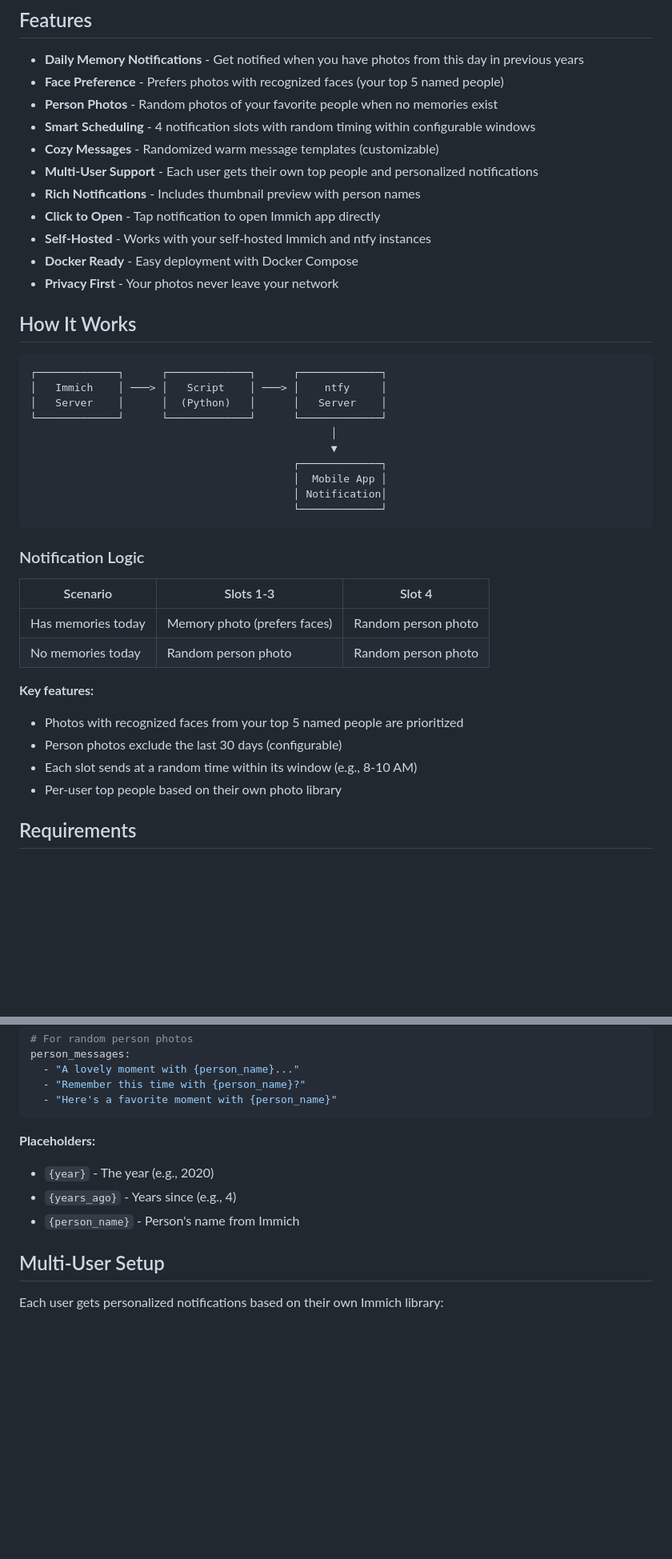
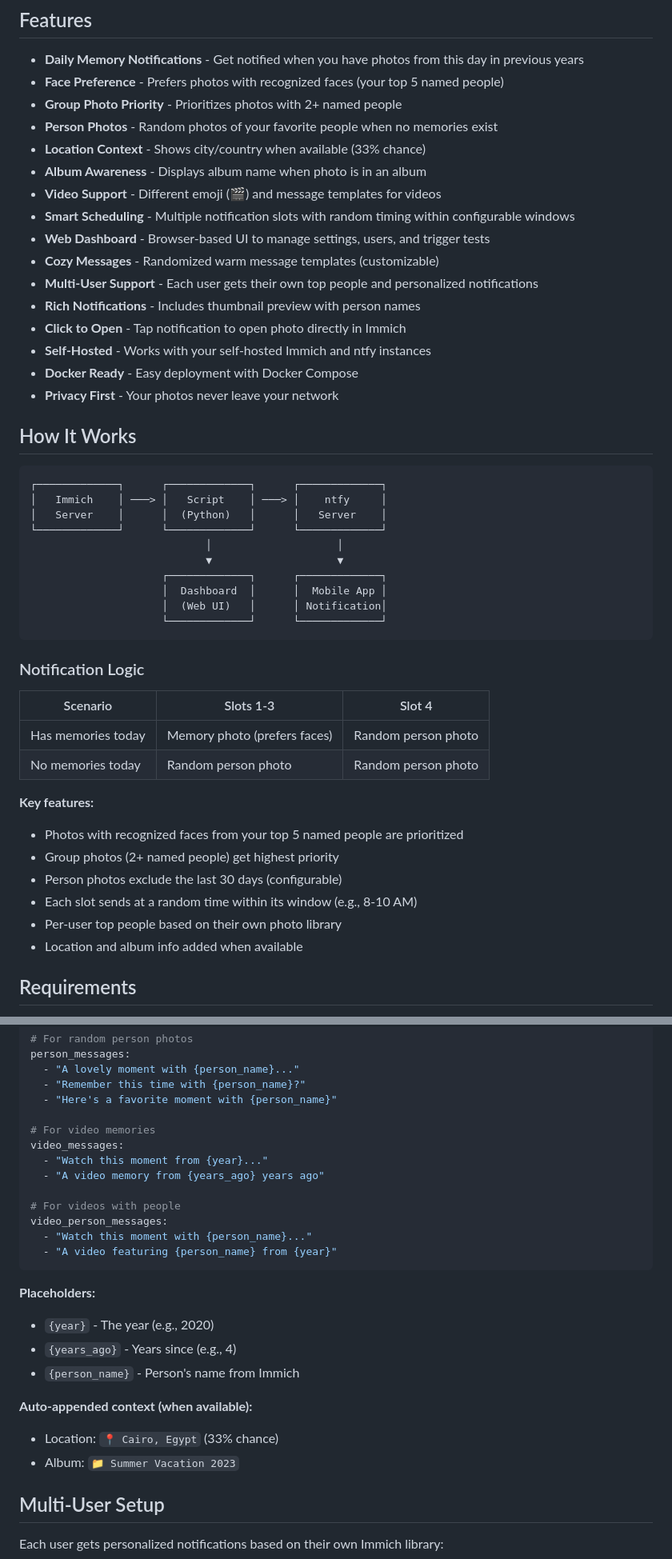
Before and after one commit to ismaildakrory/immich-memories-notify, a Markdown page: README.md, 2 parts joined by grey strips. Shown at 80% size. Drawn GitHub-style; blank space fills up the shorter version.

````diff
--- a/README.md
+++ b/README.md
@@ -8,12 +8,17 @@ Get daily push notifications when you have photo memories in [Immich](https://im
 
 - **Daily Memory Notifications** - Get notified when you have photos from this day in previous years
 - **Face Preference** - Prefers photos with recognized faces (your top 5 named people)
+- **Group Photo Priority** - Prioritizes photos with 2+ named people
 - **Person Photos** - Random photos of your favorite people when no memories exist
-- **Smart Scheduling** - 4 notification slots with random timing within configurable windows
+- **Location Context** - Shows city/country when available (33% chance)
+- **Album Awareness** - Displays album name when photo is in an album
+- **Video Support** - Different emoji (🎬) and message templates for videos
+- **Smart Scheduling** - Multiple notification slots with random timing within configurable windows
+- **Web Dashboard** - Browser-based UI to manage settings, users, and trigger tests
 - **Cozy Messages** - Randomized warm message templates (customizable)
 - **Multi-User Support** - Each user gets their own top people and personalized notifications
 - **Rich Notifications** - Includes thumbnail preview with person names
-- **Click to Open** - Tap notification to open Immich app directly
+- **Click to Open** - Tap notification to open photo directly in Immich
 - **Self-Hosted** - Works with your self-hosted Immich and ntfy instances
 - **Docker Ready** - Easy deployment with Docker Compose
 - **Privacy First** - Your photos never leave your network
@@ -25,12 +30,12 @@ Get daily push notifications when you have photo memories in [Immich](https://im
 │   Immich    │ ───> │   Script    │ ───> │    ntfy     │
 │   Server    │      │  (Python)   │      │   Server    │
 └─────────────┘      └─────────────┘      └─────────────┘
-                                                │
-                                                ▼
-                                          ┌─────────────┐
-                                          │  Mobile App │
-                                          │ Notification│
-                                          └─────────────┘
+                            │                    │
+                            ▼                    ▼
+                     ┌─────────────┐      ┌─────────────┐
+                     │  Dashboard  │      │  Mobile App │
+                     │  (Web UI)   │      │ Notification│
+                     └─────────────┘      └─────────────┘
 ```
 
 ### Notification Logic
@@ -42,9 +47,11 @@ Get daily push notifications when you have photo memories in [Immich](https://im
 
 **Key features:**
 - Photos with recognized faces from your top 5 named people are prioritized
+- Group photos (2+ named people) get highest priority
 - Person photos exclude the last 30 days (configurable)
 - Each slot sends at a random time within its window (e.g., 8-10 AM)
 - Per-user top people based on their own photo library
+- Location and album info added when available
 
 ## Requirements
 
@@ -243,12 +313,26 @@ person_messages:
   - "A lovely moment with {person_name}..."
   - "Remember this time with {person_name}?"
   - "Here's a favorite moment with {person_name}"
+
+# For video memories
+video_messages:
+  - "Watch this moment from {year}..."
+  - "A video memory from {years_ago} years ago"
+
+# For videos with people
+video_person_messages:
+  - "Watch this moment with {person_name}..."
+  - "A video featuring {person_name} from {year}"
 ```
 
 **Placeholders:**
 - `{year}` - The year (e.g., 2020)
 - `{years_ago}` - Years since (e.g., 4)
 - `{person_name}` - Person's name from Immich
+
+**Auto-appended context (when available):**
+- Location: `📍 Cairo, Egypt` (33% chance)
+- Album: `📁 Summer Vacation 2023`
 
 ## Multi-User Setup
 
````
Also changed, not shown: other parts of README.md (+90 -10 lines).
